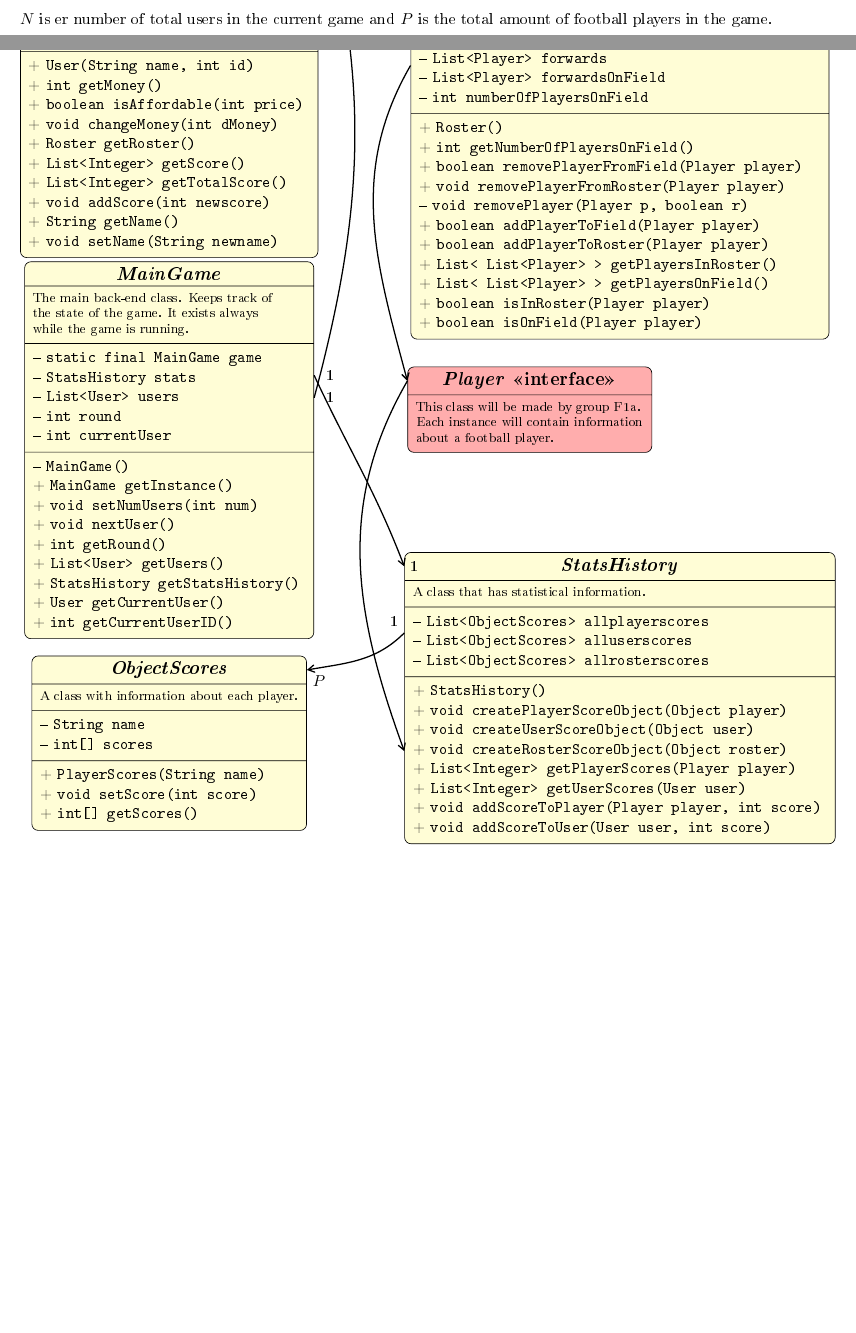
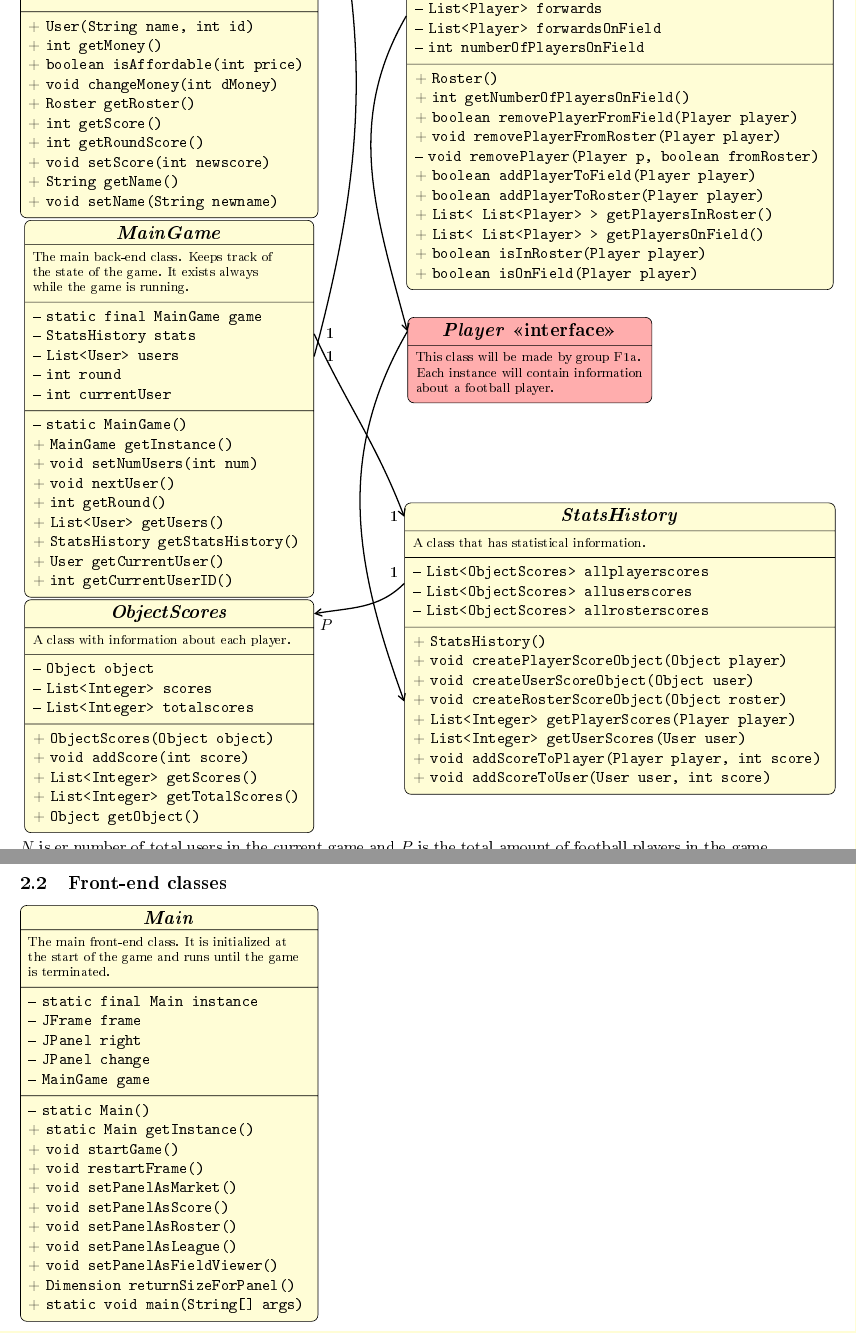
Before and after one commit to birkz/fantasy-football, a LaTeX problem sheet (latex/group_assignment4.tex): two parts of pages 2 and 3 of 3 before the commit and two parts of pages 3 and 4 of 6 after it, joined at a grey line, cut so that both start at the same text, the shorter picture padded with empty space. The pictures show the PDF file latex/group_assignment4.pdf that the author committed with the source.

Commit message:
backend classes ready, starting to work on frontend classes

```diff
--- a/latex/group_assignment4.tex
+++ b/latex/group_assignment4.tex
@@ -173,7 +171,7 @@ $N$ is er number of total users in the current game and $P$ is the total amount
    + \texttt{int getNumberOfPlayersOnField()}\\
    + \texttt{boolean removePlayerFromField(Player player)}\\
    + \texttt{void removePlayerFromRoster(Player player)}\\
-   -- \texttt{void removePlayer(Player p, boolean r)}\\
+   -- \texttt{void removePlayer(Player p, boolean fromRoster)}\\
    + \texttt{boolean addPlayerToField(Player player)}\\
    + \texttt{boolean addPlayerToRoster(Player player)}\\
    + \texttt{List< List<Player> > getPlayersInRoster()}\\
@@ -187,7 +185,7 @@ $N$ is er number of total users in the current game and $P$ is the total amount
 %% ==========================================
 %% MainGame
 %% ==========================================
-\begin{scope}[yshift=-7.5cm]
+\begin{scope}[yshift=-7.68cm]
 \node[umlclass] (maingame)
  {\textbf{\large \textit{MainGame}}
  \nodepart{two}
@@ -207,7 +205,7 @@ $N$ is er number of total users in the current game and $P$ is the total amount
   \end{tabular}
  \nodepart{four}
   \begin{tabular}{l}
-   -- \texttt{MainGame()}\\
+   -- \texttt{static MainGame()}\\
    + \texttt{MainGame getInstance()}\\
    + \texttt{void setNumUsers(int num)}\\
    + \texttt{void nextUser()}\\
@@ -272,7 +270,7 @@ $N$ is er number of total users in the current game and $P$ is the total amount
 %% ==========================================
 %% PlayerScores
 %% ==========================================
-\begin{scope}[xshift=0cm,yshift=-14cm]
+\begin{scope}[xshift=0cm,yshift=-14.5cm]
 \node[umlclass] (playerscores)
  {\textbf{\large \textit{ObjectScores}}
  \nodepart{two}
@@ -282,14 +280,83 @@ $N$ is er number of total users in the current game and $P$ is the total amount
   \end{tabular}}
  \nodepart{three}
   \begin{tabular}{l}
-   -- \texttt{String name}\\
-   -- \texttt{int[] scores}\\
+   -- \texttt{Object object}\\
+   -- \texttt{List<Integer> scores}\\
+   -- \texttt{List<Integer> totalscores}
   \end{tabular}
  \nodepart{four}
   \begin{tabular}{l}
-   + \texttt{PlayerScores(String name)}\\
-   + \texttt{void setScore(int score)}\\
-   + \texttt{int[] getScores()}\\
+   + \texttt{ObjectScores(Object object)}\\
+   + \texttt{void addScore(int score)}\\
+   + \texttt{List<Integer> getScores()}\\
+   + \texttt{List<Integer> getTotalScores()}\\
+   + \texttt{Object getObject()}
+  \end{tabular}
+ };
+\end{scope}
+
+%% ==========================================
+%% Allar örvar teiknaðar hér
+%% ==========================================
+% user to roster
+\draw[arrows={-angle 60},thick] ([yshift=-20pt]user.three east) node[right]{1} to [out=45, in=-150](roster.text west) node[above left]{1};
+
+% maingame to user
+\draw[arrows={-angle 60},thick]
+[out=0, in=90](maingame.three east) node[right=0.15cm]{1} to [out=75, in=-75](user.text east) node[right]{1--N};
+
+% maingame to statshistory
+\draw[arrows={-angle 60},thick]
+[out=0, in=90]([yshift=0.5cm]maingame.three east) node[right=0.15cm]{1} to [out=-65, in=111](statshistory.text west) node[left]{1};
+
+% roster to player
+\draw[arrows={angle 60-},thick] (player.text west) to [out=105, in=-120]([yshift=-1cm]roster.three west);
+
+% StatsHistory to PlayerScores
+\draw[arrows={-angle 60},thick] ([yshift=0.2cm]statshistory.three west) node[above left]{1} to [out=-135, in=10](playerscores.text east) node[below right]{$P$};
+
+% StatsHistory to Player (backwards)
+\draw[arrows={angle 60-},thick] ([yshift=0.2cm]statshistory.four west) to [out=110, in=-120](player.text west);
+\end{tikzpicture}
+$N$ is er number of total users in the current game and $P$ is the total amount of football players in the game.
+
+\newpage
+\subsection{Front-end classes}
+\begin{tikzpicture}
+%% ==========================================
+%% Main
+%% ==========================================
+\begin{scope}[xshift=0cm,yshift=0cm]
+\node[umlclass] (main)
+ {\textbf{\large \textit{Main}}
+ \nodepart{two}
+  {\footnotesize
+  \begin{tabular}{l}
+   The main front-end class. It is initialized at\\
+   the start of the game and runs until the game\\
+   is terminated.
+  \end{tabular}}
+ \nodepart{three}
+  \begin{tabular}{l}
+   -- \texttt{static final Main instance}\\
+   -- \texttt{JFrame frame}\\
+   -- \texttt{JPanel right}\\
+   -- \texttt{JPanel change}\\
+   -- \texttt{MainGame game}\\
+  \end{tabular}
+ \nodepart{four}
+  \begin{tabular}{l}
+   -- \texttt{static Main()}\\
+   + \texttt{static Main getInstance()}\\
+   + \texttt{void startGame()}\\
+   + \texttt{void restartFrame()}\\
+   + \texttt{void setPanelAsMarket()}\\
+   + \texttt{void setPanelAsScore()}\\
+   + \texttt{void setPanelAsRoster()}\\
+   + \texttt{void setPanelAsLeague()}\\
+   + \texttt{void setPanelAsFieldViewer()}\\
+   + \texttt{Dimension returnSizeForPanel()}\\
+   + \texttt{static void main(String[] args)}\\
   \end{tabular}
  };
 \end{scope}
@@ -315,28 +382,5 @@ $N$ is er number of total users in the current game and $P$ is the total amount
 %  \end{tabular}
 % };
 %\end{scope}
-
-%% ==========================================
-%% Allar örvar teiknaðar hér
-%% ==========================================
-% user to roster
-\draw[arrows={-angle 60},thick] ([yshift=-20pt]user.three east) node[right]{1} to [out=45, in=-150](roster.text west) node[above left]{1};
-
-% maingame to user
-\draw[arrows={-angle 60},thick]
-[out=0, in=90](maingame.three east) node[right=0.15cm]{1} to [out=75, in=-75](user.text east) node[right]{1--N};
-
-% maingame to statshistory
-\draw[arrows={-angle 60},thick]
-[out=0, in=90]([yshift=0.5cm]maingame.three east) node[right=0.15cm]{1} to [out=-65, in=111](statshistory.text west) node[right]{1};
-
-% roster to player
-\draw[arrows={angle 60-},thick] (player.text west) to [out=105, in=-120]([yshift=-1cm]roster.three west);
-
-% StatsHistory to PlayerScores
-\draw[arrows={-angle 60},thick] ([yshift=0.2cm]statshistory.three west) node[above left]{1} to [out=-135, in=10](playerscores.text east) node[below right]{$P$};
-
-% StatsHistory to Player (backwards)
-\draw[arrows={angle 60-},thick] ([yshift=0.2cm]statshistory.four west) to [out=110, in=-120](player.text west);
 \end{tikzpicture}
 
```
Also changed, not shown: latex/group_assignment4.pdf, latex/group_assignment4.tex (9 more changed lines).
